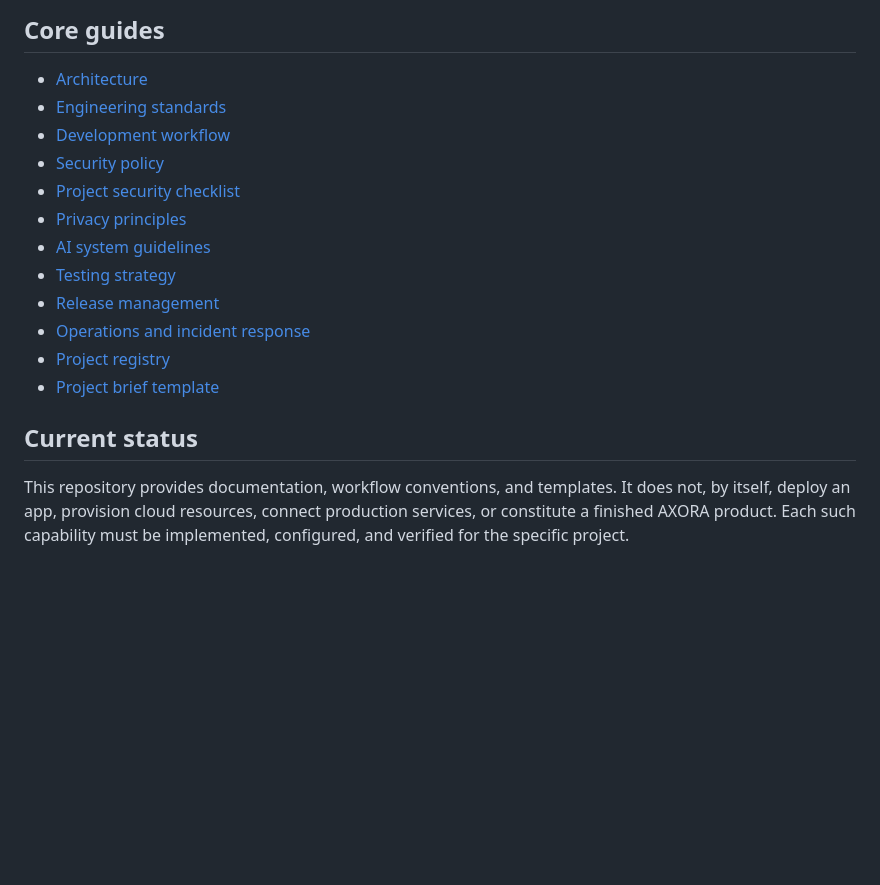
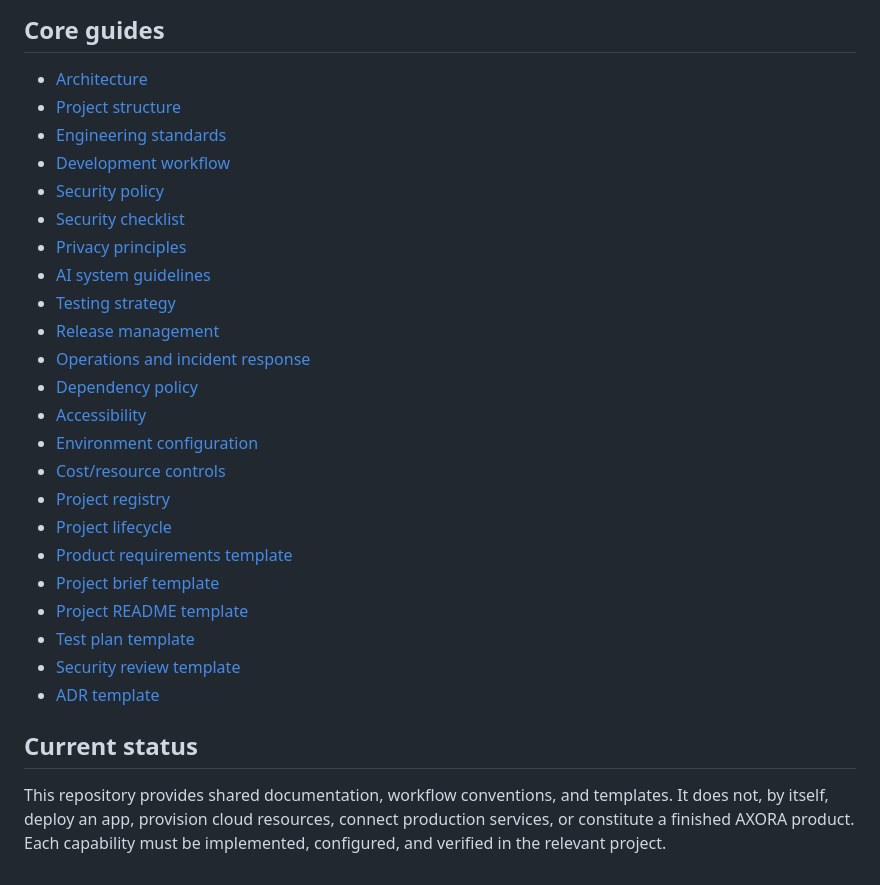
Before and after one commit to Yvan-star/AXORA-Development, a Markdown page: README.md, the part around the change. GitHub-like rendering; blank space fills up the shorter version.

Commit message:
Link all workspace foundations from README

```diff
--- a/README.md
+++ b/README.md
@@ -64,18 +64,29 @@ Before a production release, verify tests, access controls, secret configuration
 ## Core guides
 
 - [Architecture](docs/ARCHITECTURE.md)
+- [Project structure](docs/PROJECT_STRUCTURE.md)
 - [Engineering standards](docs/ENGINEERING_STANDARDS.md)
 - [Development workflow](docs/DEVELOPMENT_WORKFLOW.md)
 - [Security policy](SECURITY.md)
-- [Project security checklist](docs/SECURITY.md)
+- [Security checklist](docs/SECURITY.md)
 - [Privacy principles](docs/PRIVACY.md)
 - [AI system guidelines](docs/AI_SYSTEMS.md)
 - [Testing strategy](docs/TESTING_STRATEGY.md)
 - [Release management](docs/RELEASE_MANAGEMENT.md)
 - [Operations and incident response](docs/OPERATIONS.md)
+- [Dependency policy](docs/DEPENDENCY_POLICY.md)
+- [Accessibility](docs/ACCESSIBILITY.md)
+- [Environment configuration](docs/ENVIRONMENT_CONFIGURATION.md)
+- [Cost/resource controls](docs/COST_AND_RESOURCE_CONTROLS.md)
 - [Project registry](projects/README.md)
+- [Project lifecycle](projects/PROJECT_LIFECYCLE.md)
+- [Product requirements template](templates/PRODUCT_REQUIREMENTS.md)
 - [Project brief template](templates/PROJECT_BRIEF.md)
+- [Project README template](templates/PROJECT_README.md)
+- [Test plan template](templates/TEST_PLAN.md)
+- [Security review template](templates/SECURITY_REVIEW.md)
+- [ADR template](templates/ADR_TEMPLATE.md)
 
 ## Current status
 
-This repository provides documentation, workflow conventions, and templates. It does not, by itself, deploy an app, provision cloud resources, connect production services, or constitute a finished AXORA product. Each such capability must be implemented, configured, and verified for the specific project.
+This repository provides shared documentation, workflow conventions, and templates. It does not, by itself, deploy an app, provision cloud resources, connect production services, or constitute a finished AXORA product. Each capability must be implemented, configured, and verified in the relevant project.
```
